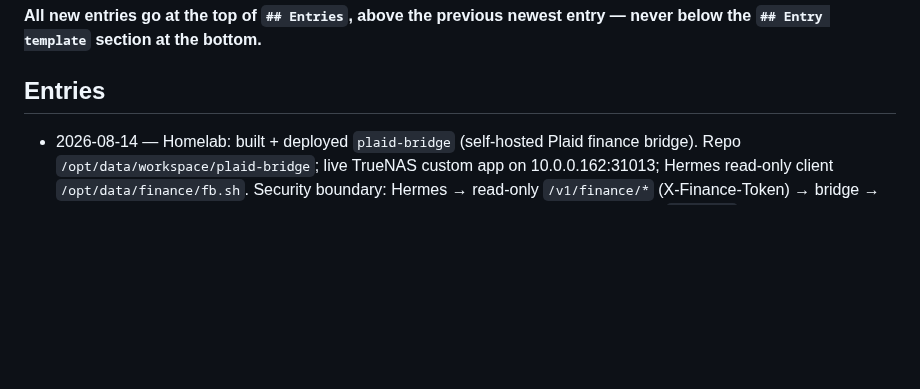
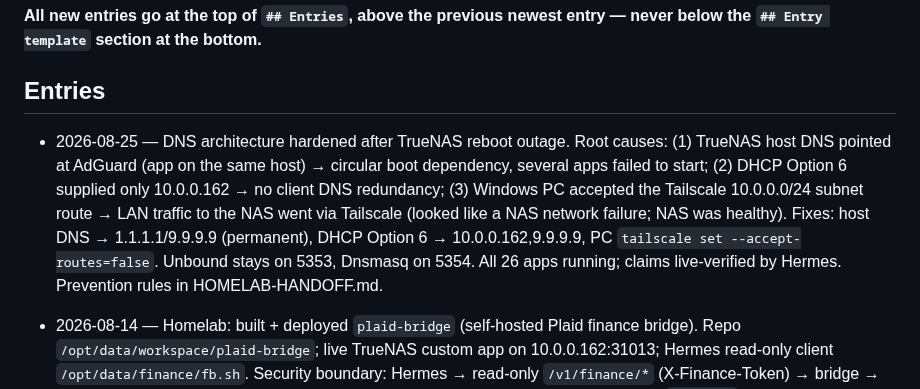
Before and after one commit to welldonestreams/welldonestreams, a Markdown page: WORKLOG.md, the part around the change. Drawn GitHub-style; blank space fills up the shorter version.

```diff
--- a/WORKLOG.md
+++ b/WORKLOG.md
@@ -8,6 +8,17 @@ commit an entry with the change it describes.
 entry — never below the `## Entry template` section at the bottom.**
 
 ## Entries
+
+- 2026-08-25 — DNS architecture hardened after TrueNAS reboot outage. Root
+  causes: (1) TrueNAS host DNS pointed at AdGuard (app on the same host) →
+  circular boot dependency, several apps failed to start; (2) DHCP Option 6
+  supplied only 10.0.0.162 → no client DNS redundancy; (3) Windows PC accepted
+  the Tailscale 10.0.0.0/24 subnet route → LAN traffic to the NAS went via
+  Tailscale (looked like a NAS network failure; NAS was healthy). Fixes: host
+  DNS → 1.1.1.1/9.9.9.9 (permanent), DHCP Option 6 → 10.0.0.162,9.9.9.9, PC
+  `tailscale set --accept-routes=false`. Unbound stays on 5353, Dnsmasq on
+  5354. All 26 apps running; claims live-verified by Hermes. Prevention rules
+  in HOMELAB-HANDOFF.md.
 
 - 2026-08-14 — Homelab: built + deployed `plaid-bridge` (self-hosted Plaid
   finance bridge). Repo `/opt/data/workspace/plaid-bridge`; live TrueNAS custom
```
Also changed, not shown: HOMELAB-HANDOFF.md (+34 -1 lines).
